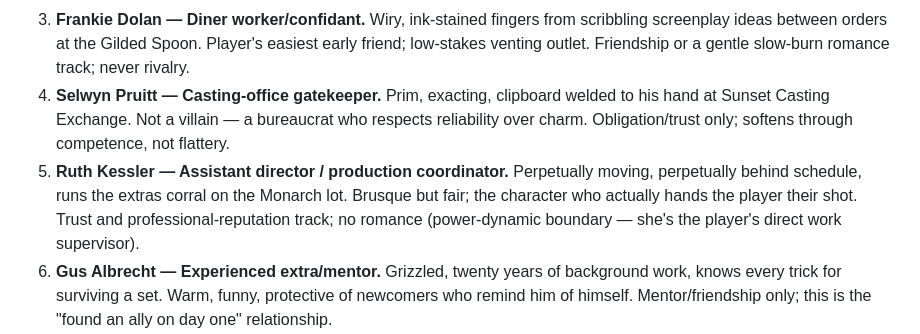
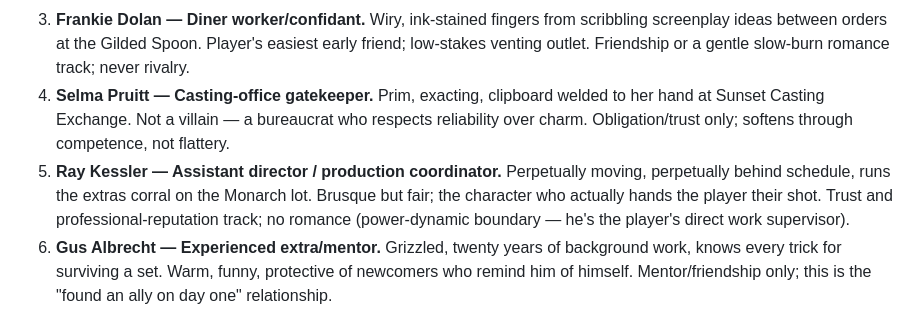
Before and after one commit to PlayologyEntertainment/Hollywoodland, a Markdown page: docs/DRAFT_TRACK_B_CANON_PROPOSAL.md, the part around the change. GitHub-like rendering.

```diff
--- a/docs/DRAFT_TRACK_B_CANON_PROPOSAL.md
+++ b/docs/DRAFT_TRACK_B_CANON_PROPOSAL.md
@@ -60,15 +60,15 @@ sets in the Creator — rather than hard-coded straight/gay, matching the GDD's
    scribbling screenplay ideas between orders at the Gilded Spoon. Player's
    easiest early friend; low-stakes venting outlet. Friendship or a gentle
    slow-burn romance track; never rivalry.
-4. **Selwyn Pruitt — Casting-office gatekeeper.** Prim, exacting, clipboard
-   welded to his hand at Sunset Casting Exchange. Not a villain — a
+4. **Selma Pruitt — Casting-office gatekeeper.** Prim, exacting, clipboard
+   welded to her hand at Sunset Casting Exchange. Not a villain — a
    bureaucrat who respects reliability over charm. Obligation/trust only;
    softens through competence, not flattery.
-5. **Ruth Kessler — Assistant director / production coordinator.** Perpetually
+5. **Ray Kessler — Assistant director / production coordinator.** Perpetually
    moving, perpetually behind schedule, runs the extras corral on the Monarch
    lot. Brusque but fair; the character who actually hands the player their
    shot. Trust and professional-reputation track; no romance (power-dynamic
-   boundary — she's the player's direct work supervisor).
+   boundary — he's the player's direct work supervisor).
 6. **Gus Albrecht — Experienced extra/mentor.** Grizzled, twenty years of
    background work, knows every trick for surviving a set. Warm, funny,
    protective of newcomers who remind him of himself. Mentor/friendship only;
```
Also changed, not shown: docs/DECISION_LOG.md (+2 -1 lines), docs/VERTICAL_SLICE_SPEC.md (+2 -2 lines).
